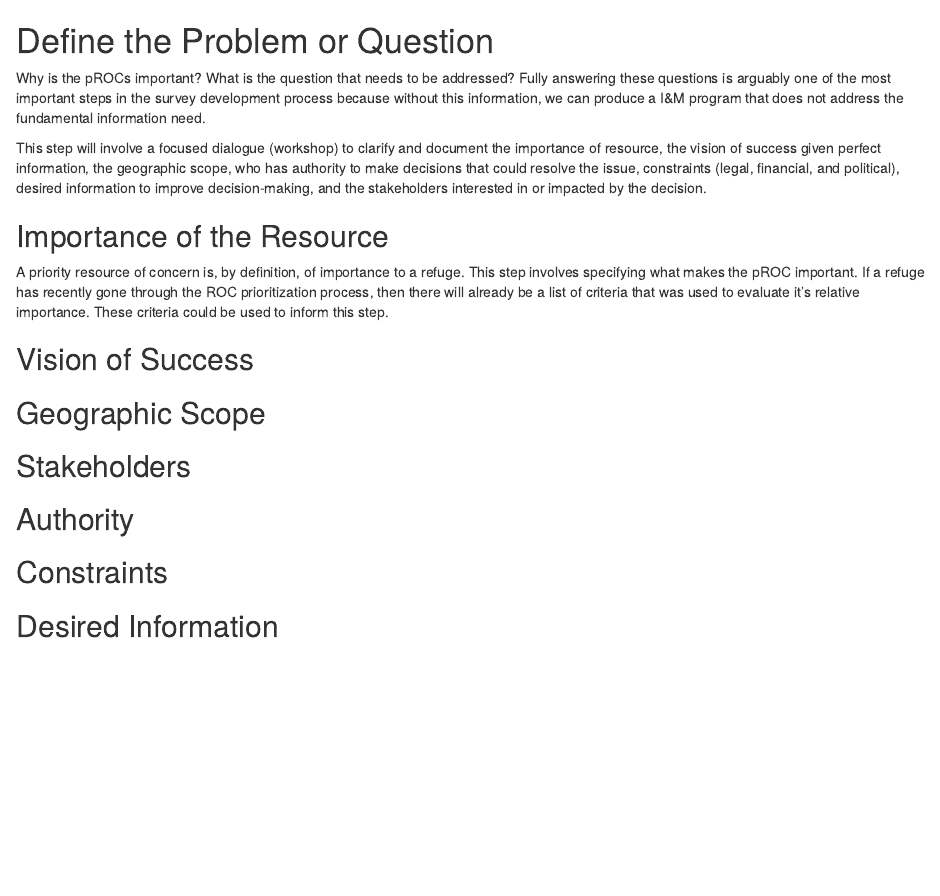
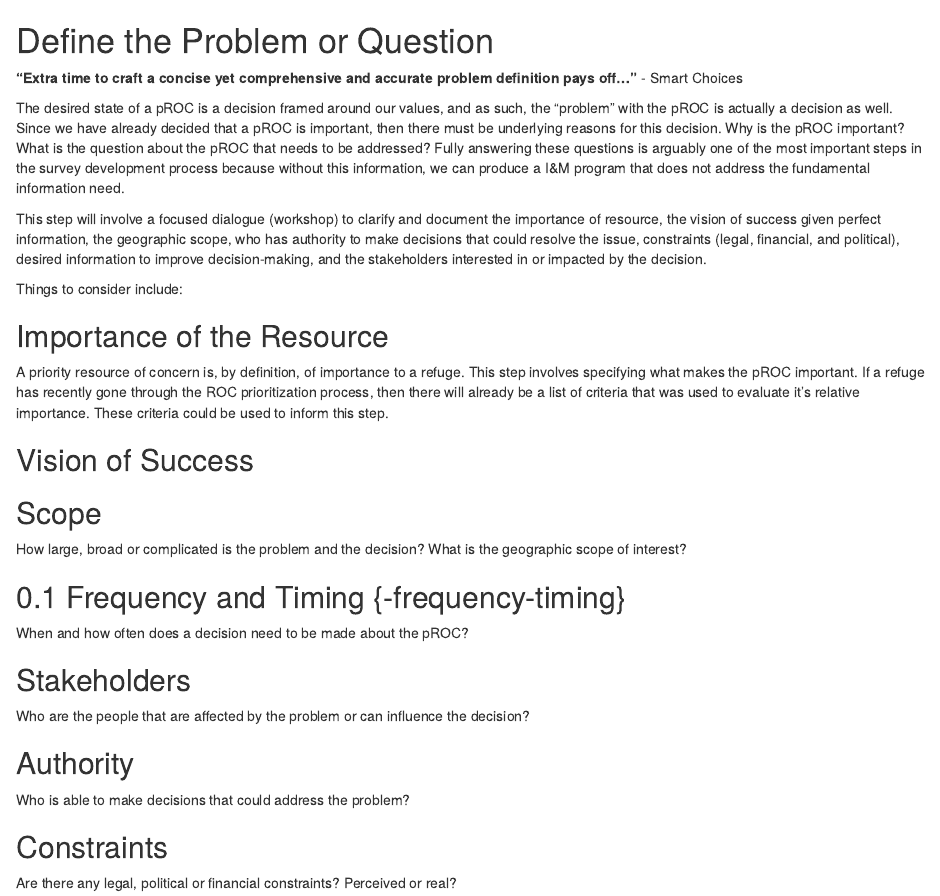
Before and after one commit to mccrea-cobb/im-ak-survey-implementation-plan, an R Markdown document (03-define-problem.Rmd): the page in a window 1100 px wide, from its top. Rendered offline with R 4.5, knitr and Pandoc, with nearby package versions; drawn as R Markdown's standard HTML page in place of the format the file asks for.

Commit message:
Updates define-problem.Rmd.

```diff
--- a/03-define-problem.Rmd
+++ b/03-define-problem.Rmd
@@ -1,8 +1,12 @@
 # Define the Problem or Question {-#define-problem}
 
-Why is the pROCs important? What is the question that needs to be addressed? Fully answering these questions is arguably one of the most important steps in the survey development process because without this information, we can produce a I&M program that does not address the fundamental information need.
+**"Extra time to craft a concise yet comprehensive and accurate problem definition pays off..."**  - Smart Choices
+
+The desired state of a pROC is a decision framed around our values, and as such, the "problem" with the pROC is actually a decision as well. Since we have already decided that a pROC is important, then there must be underlying reasons for this decision. Why is the pROC important? What is the question about the pROC that needs to be addressed? Fully answering these questions is arguably one of the most important steps in the survey development process because without this information, we can produce a I&M program that does not address the fundamental information need.
 
 This step will involve a focused dialogue (workshop) to clarify and document the importance of resource, the vision of success given perfect information, the geographic scope, who has authority to make decisions that could resolve the issue, constraints (legal, financial, and political), desired information to improve decision-making, and the stakeholders interested in or impacted by the decision.
+
+Things to consider include:
 
 ## Importance of the Resource {-#resource-importance}
 A priority resource of concern is, by definition, of importance to a refuge. This step involves specifying what makes the pROC important. If a refuge has recently gone through the ROC prioritization process, then there will already be a list of criteria that was used to evaluate it's relative importance. These criteria could be used to inform this step.
@@ -10,16 +14,18 @@ A priority resource of concern is, by definition, of importance to a refuge. Thi
 ## Vision of Success {-#vision-success}
 
 
-## Geographic Scope {-#geographic-scope}
+## Scope {-#scope}
+How large, broad or complicated is the problem and the decision? What is the geographic scope of interest?
+
+## Frequency and Timing {-frequency-timing}
+When and how often does a decision need to be made about the pROC?
 
 
 ## Stakeholders {-#stakeholders}
-
+Who are the people that are affected by the problem or can influence the decision?
 
 ## Authority {-#authority}
-
+Who is able to make decisions that could address the problem?
 
 ## Constraints {-#constraints}
-
-
-## Desired Information {-#desired-information}
+Are there any legal, political or financial constraints? Perceived or real?
```
